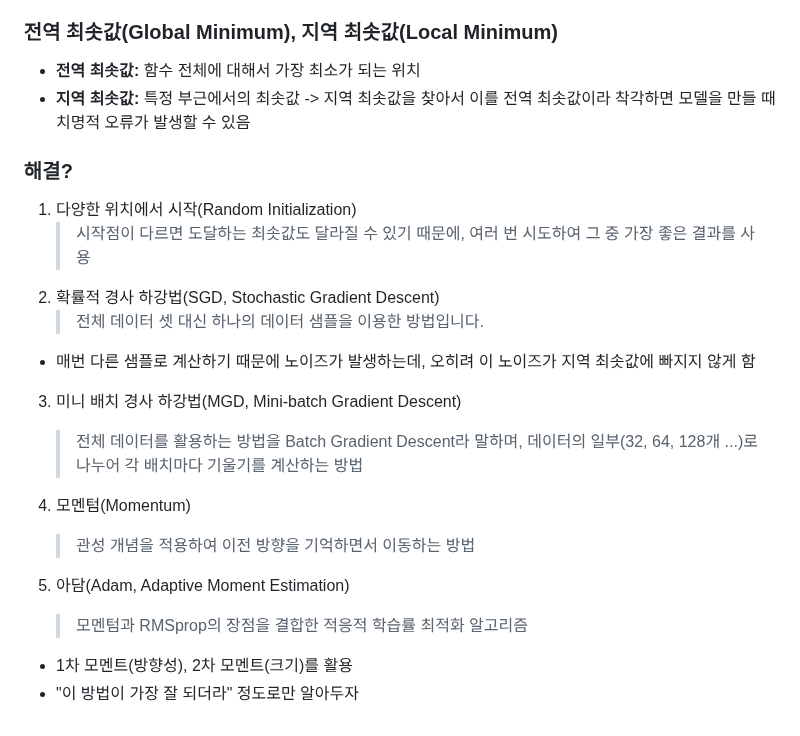
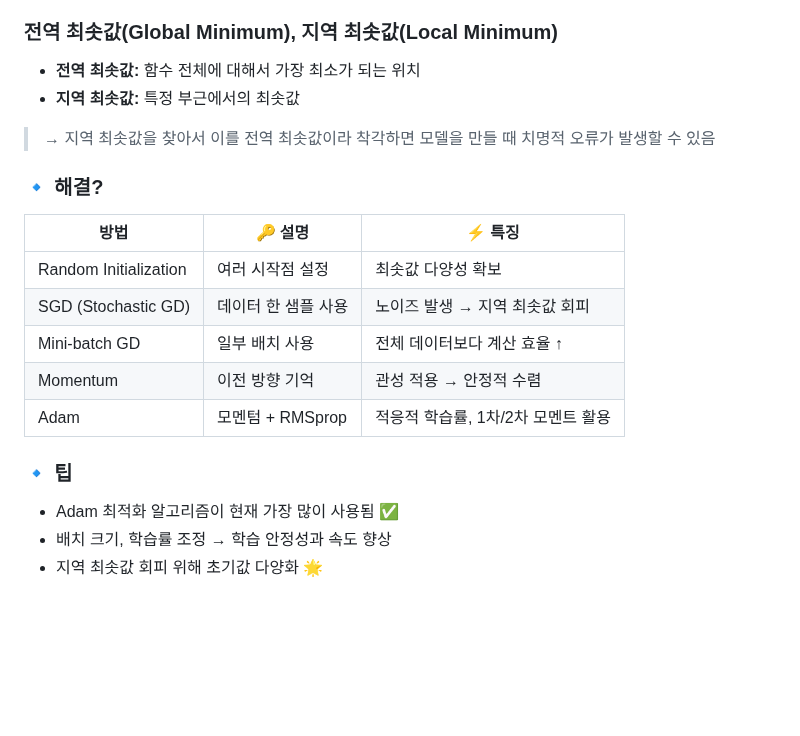
Before and after one commit to jeoneunjin/-TIL-Frontend, a Markdown page: AI/[AI실습]역전파_이해.md, the part around one of its changes. GitHub-like rendering; blank space fills up the shorter version.

```diff
--- a/AI/[AI실습]역전파_이해.md
+++ b/AI/[AI실습]역전파_이해.md
@@ -185,28 +186,20 @@ model = torch.nn.Linear(in_features=1, out_features=1)
 
 - **전역 최솟값:** 함수 전체에 대해서 가장 최소가 되는 위치
 - **지역 최솟값:** 특정 부근에서의 최솟값
-  -> 지역 최솟값을 찾아서 이를 전역 최솟값이라 착각하면 모델을 만들 때 치명적 오류가 발생할 수 있음
+> → 지역 최솟값을 찾아서 이를 전역 최솟값이라 착각하면 모델을 만들 때 치명적 오류가 발생할 수 있음
 
-### 해결?
+### 🔹 해결?
 
-1. 다양한 위치에서 시작(Random Initialization)
-   > 시작점이 다르면 도달하는 최솟값도 달라질 수 있기 때문에, 여러 번 시도하여 그 중 가장 좋은 결과를 사용
-2. 확률적 경사 하강법(SGD, Stochastic Gradient Descent)
-   > 전체 데이터 셋 대신 하나의 데이터 샘플을 이용한 방법입니다.
 
-- 매번 다른 샘플로 계산하기 때문에 노이즈가 발생하는데, 오히려 이 노이즈가 지역 최솟값에 빠지지 않게 함
+| 방법 | 🔑 설명 | ⚡ 특징 |
+| ---- | ------ | ------ |
+| Random Initialization | 여러 시작점 설정 | 최솟값 다양성 확보 |
+| SGD (Stochastic GD) | 데이터 한 샘플 사용 | 노이즈 발생 → 지역 최솟값 회피 |
+| Mini-batch GD | 일부 배치 사용 | 전체 데이터보다 계산 효율 ↑ |
+| Momentum | 이전 방향 기억 | 관성 적용 → 안정적 수렴 |
+| Adam | 모멘텀 + RMSprop | 적응적 학습률, 1차/2차 모멘트 활용 |
 
-3. 미니 배치 경사 하강법(MGD, Mini-batch Gradient Descent)
-
-   > 전체 데이터를 활용하는 방법을 Batch Gradient Descent라 말하며,
-   > 데이터의 일부(32, 64, 128개 ...)로 나누어 각 배치마다 기울기를 계산하는 방법
-
-4. 모멘텀(Momentum)
-
-   > 관성 개념을 적용하여 이전 방향을 기억하면서 이동하는 방법
-
-5. 아담(Adam, Adaptive Moment Estimation)
-   > 모멘텀과 RMSprop의 장점을 결합한 적응적 학습률 최적화 알고리즘
-
-- 1차 모멘트(방향성), 2차 모멘트(크기)를 활용
-- "이 방법이 가장 잘 되더라" 정도로만 알아두자
+### 🔹 팁
+- Adam 최적화 알고리즘이 현재 가장 많이 사용됨 ✅
+- 배치 크기, 학습률 조정 → 학습 안정성과 속도 향상
+- 지역 최솟값 회피 위해 초기값 다양화 🌟
```
Also changed, not shown: other parts of AI/[AI실습]역전파_이해.md (+21 -20 lines).
